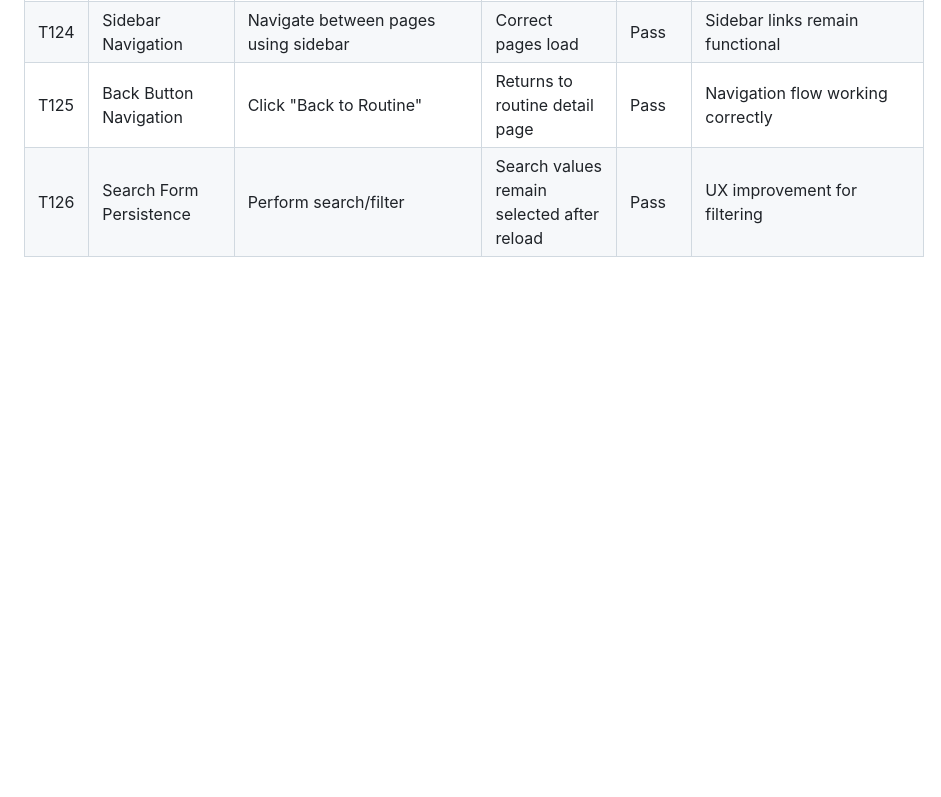
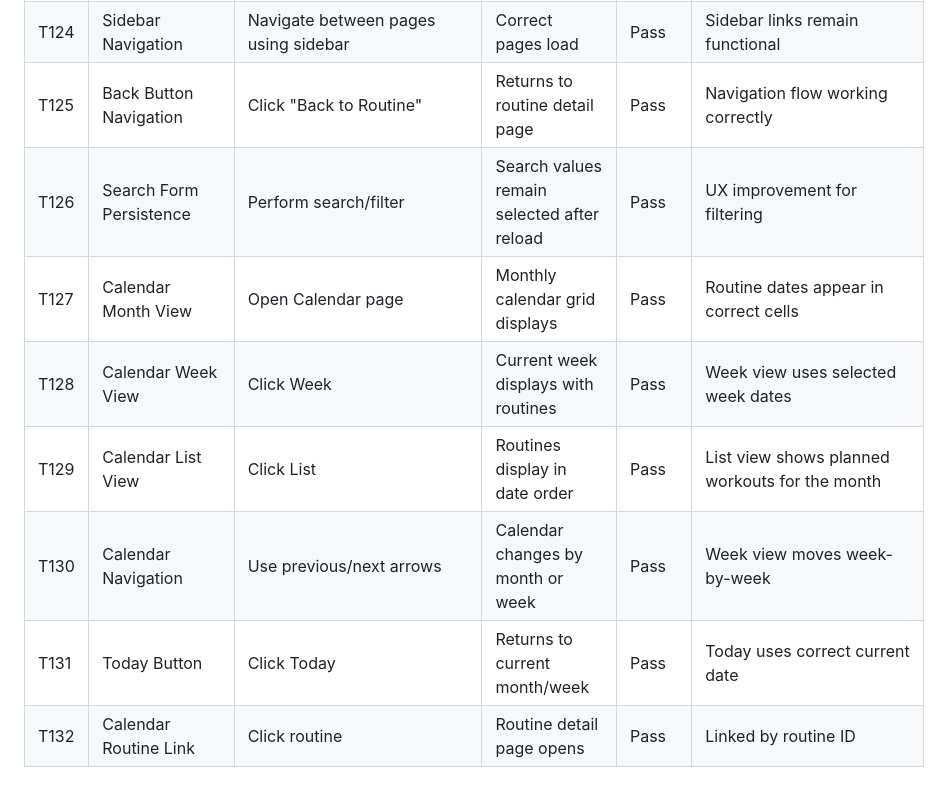
Before and after one commit to DarthCookie45/Workout-tracker-app, a Markdown page: README.md, the part around the change. GitHub-like rendering; blank space fills up the shorter version.

Commit message:
Add calendar test logs

```diff
--- a/README.md
+++ b/README.md
@@ -128,3 +128,9 @@
 | T124    | Sidebar Navigation          | Navigate between pages using sidebar                         | Correct pages load                                                   | Pass   | Sidebar links remain functional                                                                                     |
 | T125    | Back Button Navigation      | Click "Back to Routine"                                      | Returns to routine detail page                                       | Pass   | Navigation flow working correctly                                                                                   |
 | T126    | Search Form Persistence     | Perform search/filter                                        | Search values remain selected after reload                           | Pass   | UX improvement for filtering                                                                                        |
+| T127 | Calendar Month View | Open Calendar page | Monthly calendar grid displays | Pass | Routine dates appear in correct cells |
+| T128 | Calendar Week View | Click Week | Current week displays with routines | Pass | Week view uses selected week dates |
+| T129 | Calendar List View | Click List | Routines display in date order | Pass | List view shows planned workouts for the month |
+| T130 | Calendar Navigation | Use previous/next arrows | Calendar changes by month or week | Pass | Week view moves week-by-week |
+| T131 | Today Button | Click Today | Returns to current month/week | Pass | Today uses correct current date |
+| T132 | Calendar Routine Link | Click routine | Routine detail page opens | Pass | Linked by routine ID |
```
